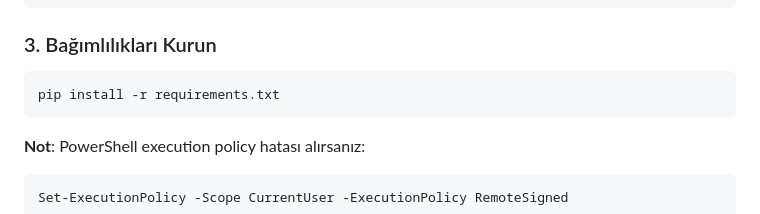
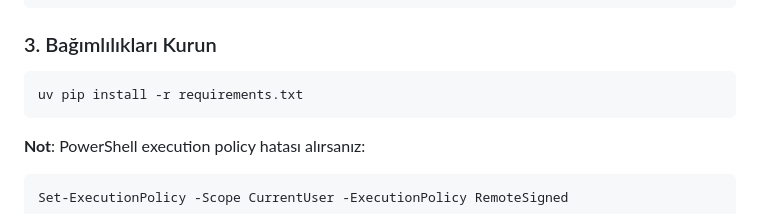
Before and after one commit to ufukzkn/python_library_app, a Markdown page: README.md, the part around the change. GitHub-like rendering.

````diff
--- a/README.md
+++ b/README.md
@@ -33,7 +33,7 @@ python -m venv .venv
 ### 3. Bağımlılıkları Kurun
 
 ```bash
-pip install -r requirements.txt
+uv pip install -r requirements.txt
 ```
 
 **Not**: PowerShell execution policy hatası alırsanız:
````
